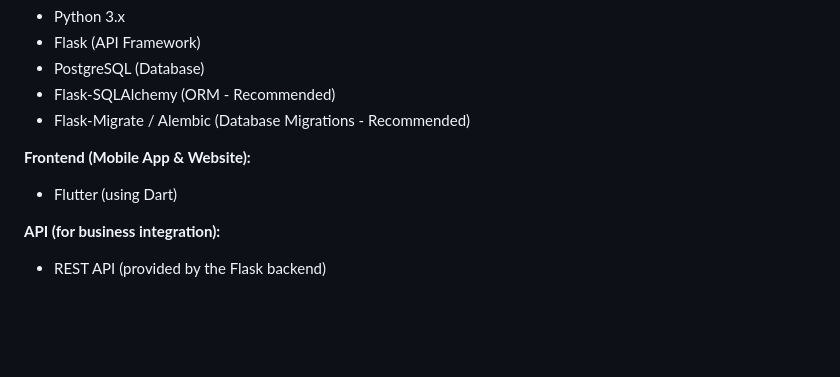
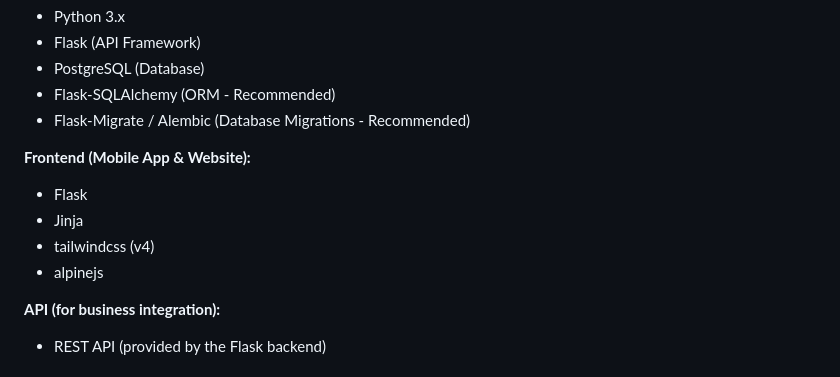
Before and after one commit to JakubMrowicki/car-history-app, a Markdown page: README.md, the part around the change. Drawn GitHub-style; blank space fills up the shorter version.

Commit message:
Update README.md with project overview, features, tech stack, and deployment details

```diff
--- a/README.md
+++ b/README.md
@@ -45,7 +45,10 @@ Users can add detailed logs for various events:
 
 **Frontend (Mobile App & Website):**
 
-- Flutter (using Dart)
+- Flask
+- Jinja
+- tailwindcss (v4)
+- alpinejs
 
 **API (for business integration):**
 
```
